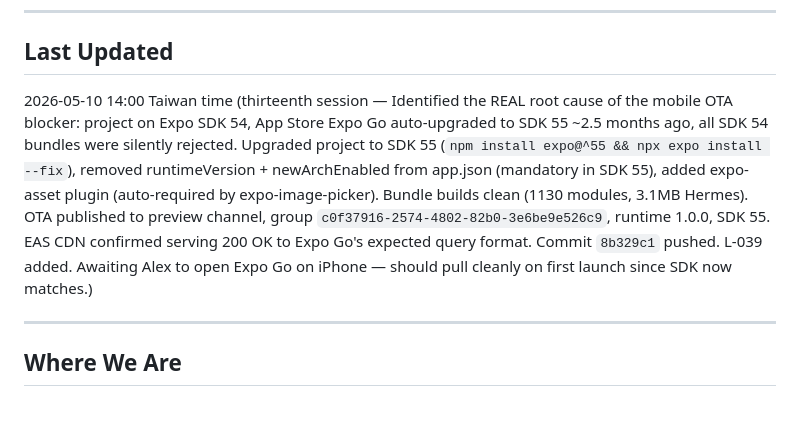
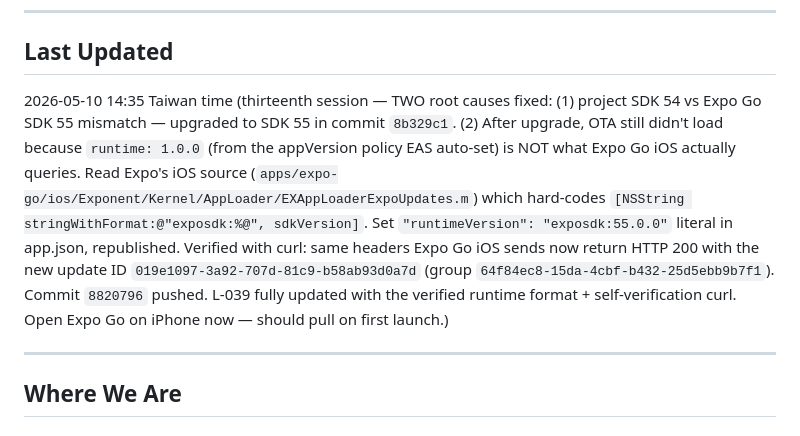
Before and after one commit to SovernHouse/sovern-erp, a Markdown page: SESSION.md, the part around the change. Rendered like a GitHub page.

Commit message:
docs(session): record runtime exposdk:55.0.0 fix - second push of session 13
OTA now reachable to iPhone Expo Go. Verified via curl returning HTTP
200 with the matching update ID for the exact headers Expo Go iOS
sends.

Co-Authored-By: Claude Opus 4.7 (1M context) <noreply@anthropic.com>

```diff
--- a/SESSION.md
+++ b/SESSION.md
@@ -5,7 +5,7 @@
 ---
 
 ## Last Updated
-2026-05-10 14:00 Taiwan time (thirteenth session — Identified the REAL root cause of the mobile OTA blocker: project on Expo SDK 54, App Store Expo Go auto-upgraded to SDK 55 ~2.5 months ago, all SDK 54 bundles were silently rejected. Upgraded project to SDK 55 (`npm install expo@^55 && npx expo install --fix`), removed runtimeVersion + newArchEnabled from app.json (mandatory in SDK 55), added expo-asset plugin (auto-required by expo-image-picker). Bundle builds clean (1130 modules, 3.1MB Hermes). OTA published to preview channel, group `c0f37916-2574-4802-82b0-3e6be9e526c9`, runtime 1.0.0, SDK 55. EAS CDN confirmed serving 200 OK to Expo Go's expected query format. Commit `8b329c1` pushed. L-039 added. Awaiting Alex to open Expo Go on iPhone — should pull cleanly on first launch since SDK now matches.)
+2026-05-10 14:35 Taiwan time (thirteenth session — TWO root causes fixed: (1) project SDK 54 vs Expo Go SDK 55 mismatch — upgraded to SDK 55 in commit `8b329c1`. (2) After upgrade, OTA still didn't load because `runtime: 1.0.0` (from the appVersion policy EAS auto-set) is NOT what Expo Go iOS actually queries. Read Expo's iOS source (`apps/expo-go/ios/Exponent/Kernel/AppLoader/EXAppLoaderExpoUpdates.m`) which hard-codes `[NSString stringWithFormat:@"exposdk:%@", sdkVersion]`. Set `"runtimeVersion": "exposdk:55.0.0"` literal in app.json, republished. Verified with curl: same headers Expo Go iOS sends now return HTTP 200 with the new update ID `019e1097-3a92-707d-81c9-b58ab93d0a7d` (group `64f84ec8-15da-4cbf-b432-25d5ebb9b7f1`). Commit `8820796` pushed. L-039 fully updated with the verified runtime format + self-verification curl. Open Expo Go on iPhone now — should pull on first launch.)
 
 ---
 
```
